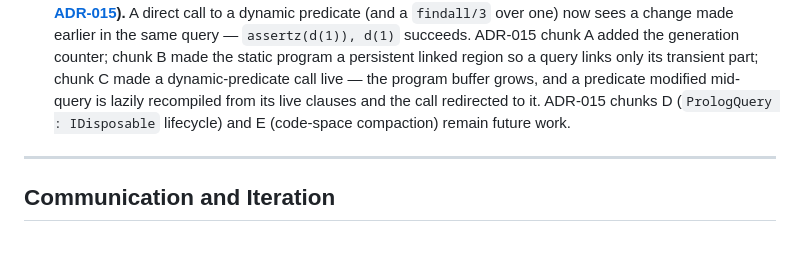
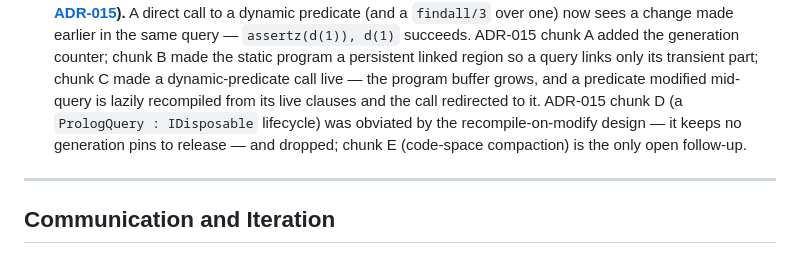
Before and after one commit to gusbro/Shumway, a Markdown page: CLAUDE.md, the part around the change. Rendered like a GitHub page.

Commit message:
ADR-015 chunk D obviated — recompile-on-modify keeps no pins
Chunk D was to give a query a PrologQuery : IDisposable lifecycle whose
Dispose releases the query's generation pin, so deferred physical
retract could reclaim a clause once no live query could see it.

But chunk C was implemented as recompile-on-modify (ADR section 4.1),
not the born/died generation-filtered design of section 3: it keeps no
generation pins and defers no physical removal. A per-query Engine —
program buffer, choice points, heap — is ordinary managed state the GC
reclaims when the query's enumeration ends or is abandoned; there is
no pin to release, no unmanaged resource, no leak. A PrologQuery :
IDisposable would be an empty-Dispose wrapper, so D is dropped. The
logical update view it was partly meant to serve is already delivered
by chunk C (a new call recompiles; an in-progress call keeps its
retained body).

ADR-015 status and CLAUDE.md updated. Chunk E (code-space compaction)
is the only open follow-up — low urgency, since ordinary queries do
few recompiles. No code change. 1984 tests, 0 failures.

```diff
--- a/CLAUDE.md
+++ b/CLAUDE.md
@@ -407,9 +407,11 @@ pass rather than patched ad hoc.
   static program a persistent linked region so a query links only its
   transient part; chunk C made a dynamic-predicate call live — the program
   buffer grows, and a predicate modified mid-query is lazily recompiled
-  from its live clauses and the call redirected to it. ADR-015 chunks D
-  (`PrologQuery : IDisposable` lifecycle) and E (code-space compaction)
-  remain future work.
+  from its live clauses and the call redirected to it. ADR-015 chunk D
+  (a `PrologQuery : IDisposable` lifecycle) was obviated by the
+  recompile-on-modify design — it keeps no generation pins to release —
+  and dropped; chunk E (code-space compaction) is the only open
+  follow-up.
 
 ---
 
```
Also changed, not shown: 1 other file.
